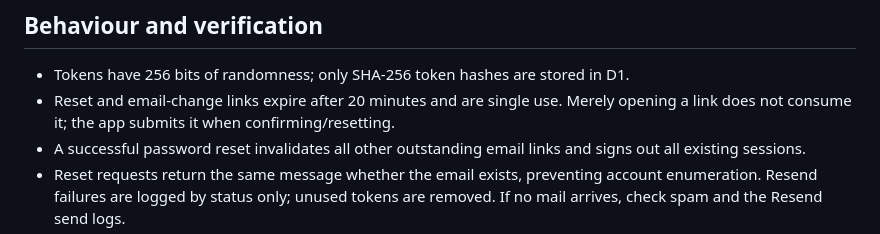
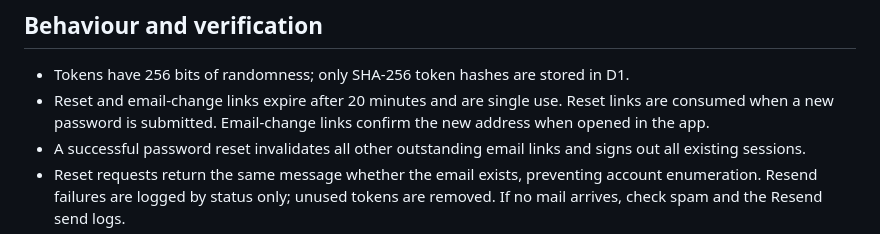
Before and after one commit to nikki0radz/Fancy-Knowing, a Markdown page: EMAIL-SETUP.md, the part around the change. Drawn GitHub-style.

Commit message:
Clarify reset and email-confirmation link behaviour

```diff
--- a/EMAIL-SETUP.md
+++ b/EMAIL-SETUP.md
@@ -51,7 +51,7 @@ New accounts use email immediately. Sign-up does not force an email-verification
 ## Behaviour and verification
 
 - Tokens have 256 bits of randomness; only SHA-256 token hashes are stored in D1.
-- Reset and email-change links expire after 20 minutes and are single use. Merely opening a link does not consume it; the app submits it when confirming/resetting.
+- Reset and email-change links expire after 20 minutes and are single use. Reset links are consumed when a new password is submitted. Email-change links confirm the new address when opened in the app.
 - A successful password reset invalidates all other outstanding email links and signs out all existing sessions.
 - Reset requests return the same message whether the email exists, preventing account enumeration. Resend failures are logged by status only; unused tokens are removed. If no mail arrives, check spam and the Resend send logs.
 - Requests have per-address and per-IP limits. Tokens, passwords and email bodies are not printed in application logs or returned by the API.
```
